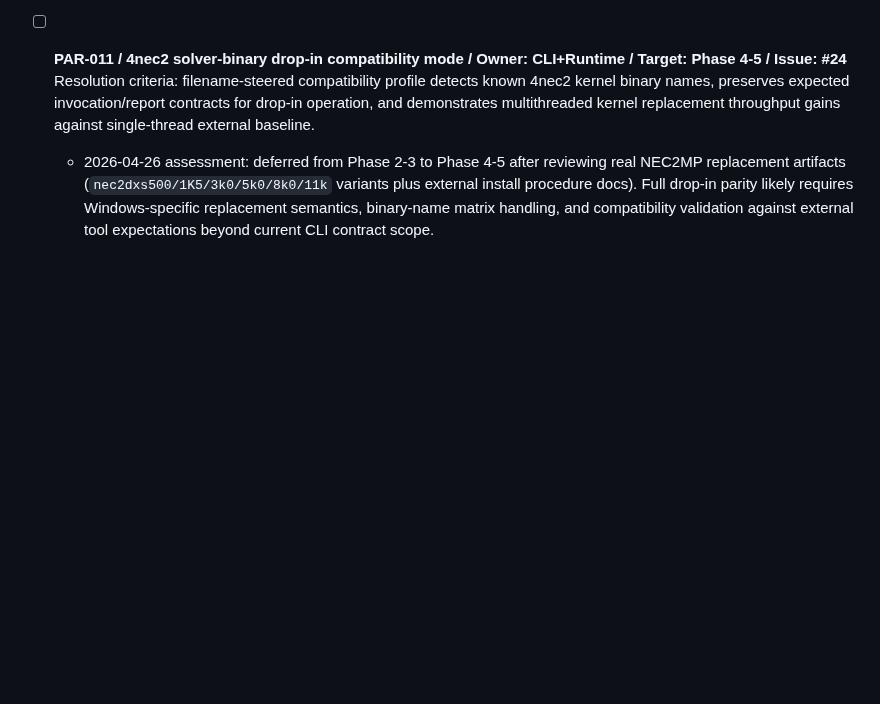
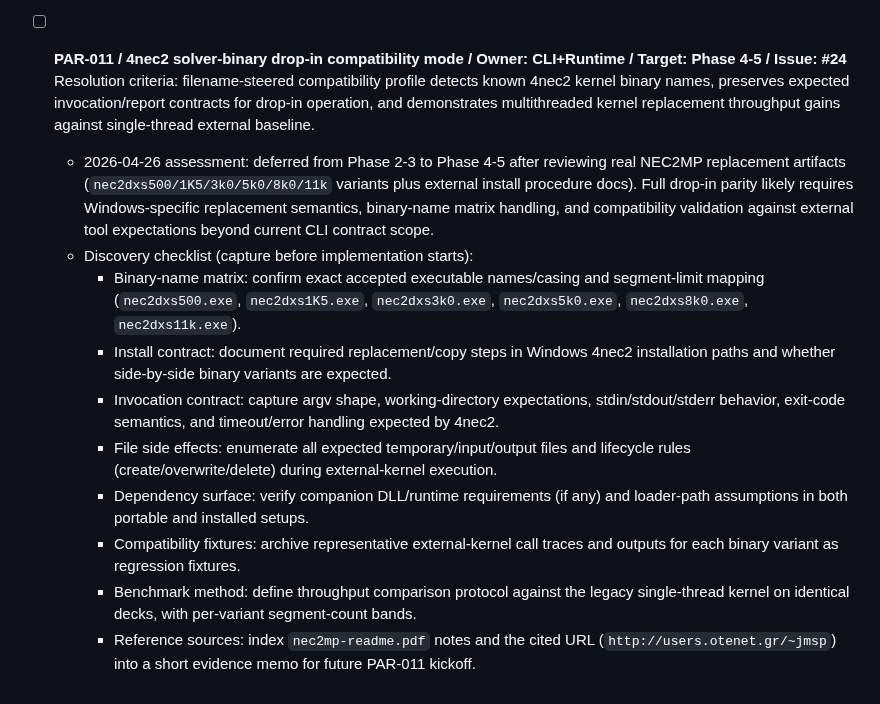
Before and after one commit to dc0sk/fnec-rust, a Markdown page: docs/backlog.md, the part around the change. Drawn GitHub-style; blank space fills up the shorter version.

Commit message:
Add PAR-011 drop-in compatibility checklist

```diff
--- a/docs/backlog.md
+++ b/docs/backlog.md
@@ -82,3 +82,12 @@ last_updated: 2026-04-24
 - [ ] **PAR-011 / 4nec2 solver-binary drop-in compatibility mode / Owner: CLI+Runtime / Target: Phase 4-5 / Issue: #24**
 	Resolution criteria: filename-steered compatibility profile detects known 4nec2 kernel binary names, preserves expected invocation/report contracts for drop-in operation, and demonstrates multithreaded kernel replacement throughput gains against single-thread external baseline.
 	- 2026-04-26 assessment: deferred from Phase 2-3 to Phase 4-5 after reviewing real NEC2MP replacement artifacts (`nec2dxs500/1K5/3k0/5k0/8k0/11k` variants plus external install procedure docs). Full drop-in parity likely requires Windows-specific replacement semantics, binary-name matrix handling, and compatibility validation against external tool expectations beyond current CLI contract scope.
+	- Discovery checklist (capture before implementation starts):
+		- Binary-name matrix: confirm exact accepted executable names/casing and segment-limit mapping (`nec2dxs500.exe`, `nec2dxs1K5.exe`, `nec2dxs3k0.exe`, `nec2dxs5k0.exe`, `nec2dxs8k0.exe`, `nec2dxs11k.exe`).
+		- Install contract: document required replacement/copy steps in Windows 4nec2 installation paths and whether side-by-side binary variants are expected.
+		- Invocation contract: capture argv shape, working-directory expectations, stdin/stdout/stderr behavior, exit-code semantics, and timeout/error handling expected by 4nec2.
+		- File side effects: enumerate all expected temporary/input/output files and lifecycle rules (create/overwrite/delete) during external-kernel execution.
+		- Dependency surface: verify companion DLL/runtime requirements (if any) and loader-path assumptions in both portable and installed setups.
+		- Compatibility fixtures: archive representative external-kernel call traces and outputs for each binary variant as regression fixtures.
+		- Benchmark method: define throughput comparison protocol against the legacy single-thread kernel on identical decks, with per-variant segment-count bands.
+		- Reference sources: index `nec2mp-readme.pdf` notes and the cited URL (`http://users.otenet.gr/~jmsp`) into a short evidence memo for future PAR-011 kickoff.
```
Also changed, not shown: docs/changelog.md (+1 -0 lines).
